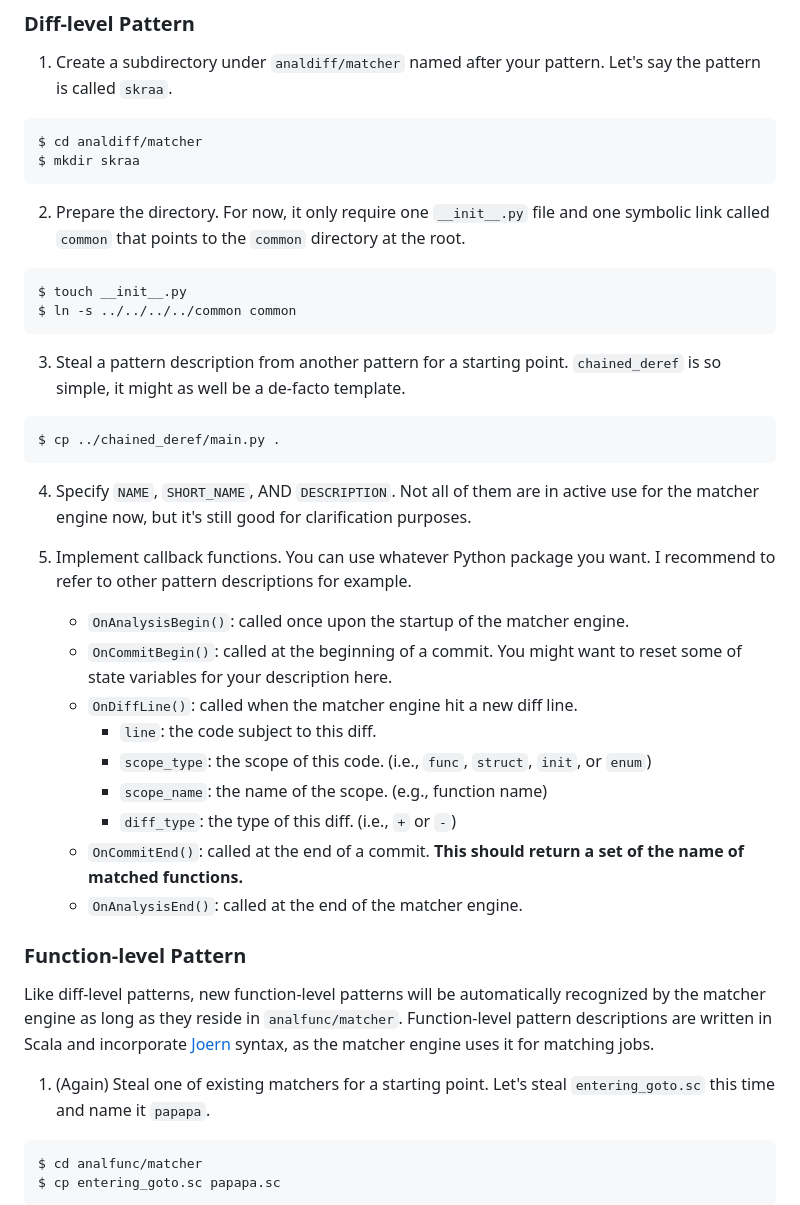
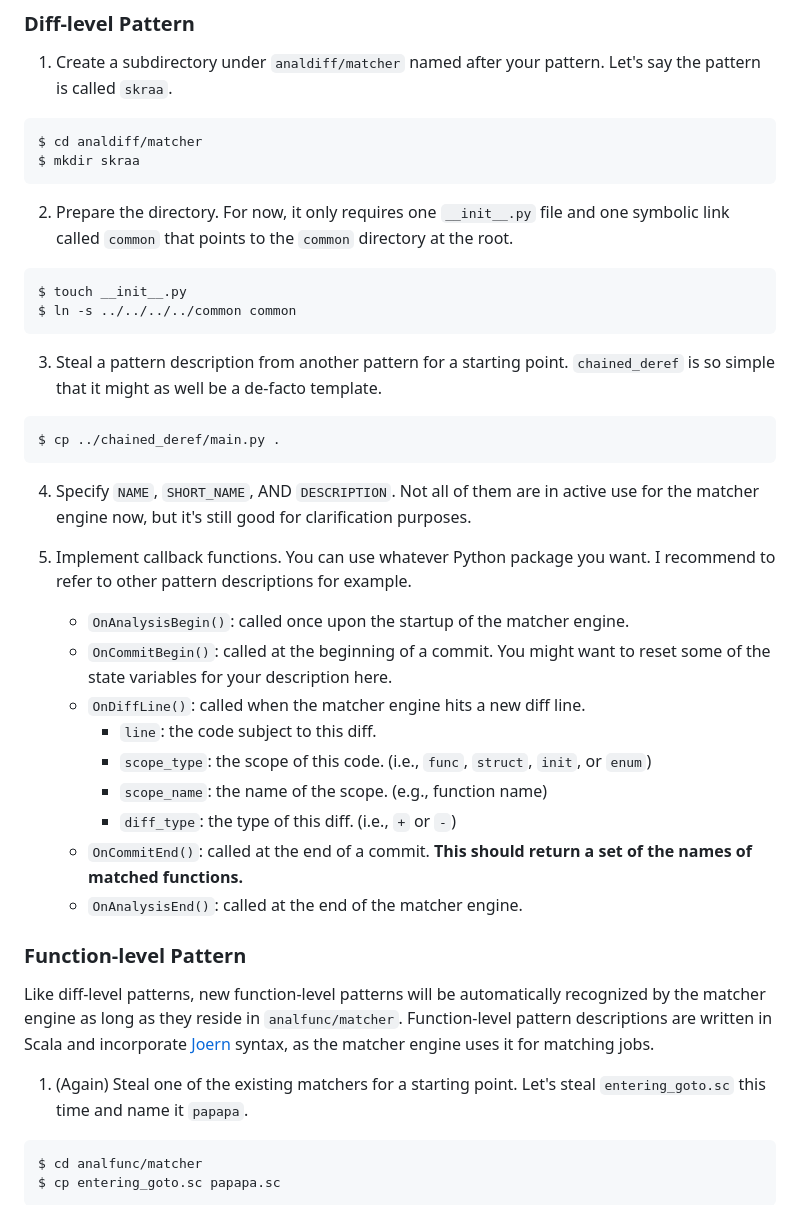
Before and after one commit to HexHive/SyzRisk, a Markdown page: framework/README.md, the part around the change. Rendered like a GitHub page; folded sections open.

````diff
--- a/framework/README.md
+++ b/framework/README.md
@@ -76,7 +76,7 @@ $ cd analdiff/matcher
 $ mkdir skraa
 ```
 
- 2. Prepare the directory. For now, it only require one `__init__.py` file and
+ 2. Prepare the directory. For now, it only requires one `__init__.py` file and
     one symbolic link called `common` that points to the `common` directory at
     the root.
 
@@ -86,7 +86,7 @@ $ ln -s ../../../../common common
 ```
 
  3. Steal a pattern description from another pattern for a starting point.
-    `chained_deref` is so simple, it might as well be a de-facto template.
+    `chained_deref` is so simple that it might as well be a de-facto template.
 
 ```
 $ cp ../chained_deref/main.py .
@@ -101,14 +101,14 @@ $ cp ../chained_deref/main.py .
 
     - `OnAnalysisBegin()`: called once upon the startup of the matcher engine.
     - `OnCommitBegin()`: called at the beginning of a commit. You might want to
-      reset some of state variables for your description here.
-    - `OnDiffLine()`: called when the matcher engine hit a new diff line.
+      reset some of the state variables for your description here.
+    - `OnDiffLine()`: called when the matcher engine hits a new diff line.
         - `line`: the code subject to this diff.
         - `scope_type`: the scope of this code. (i.e., `func`, `struct`, `init`, or `enum`)
         - `scope_name`: the name of the scope. (e.g., function name)
         - `diff_type`: the type of this diff. (i.e., `+` or `-`)
     - `OnCommitEnd()`: called at the end of a commit. **This should return a set
-      of the name of matched functions.**
+      of the names of matched functions.**
     - `OnAnalysisEnd()`: called at the end of the matcher engine.
 
 ### Function-level Pattern
@@ -119,7 +119,7 @@ Function-level pattern descriptions are written in Scala and incorporate
 [Joern](https://joern.io/) syntax, as the matcher engine uses it for matching
 jobs.
 
- 1. (Again) Steal one of existing matchers for a starting point. Let's steal
+ 1. (Again) Steal one of the existing matchers for a starting point. Let's steal
     `entering_goto.sc` this time and name it `papapa`.
 
 ```
````
